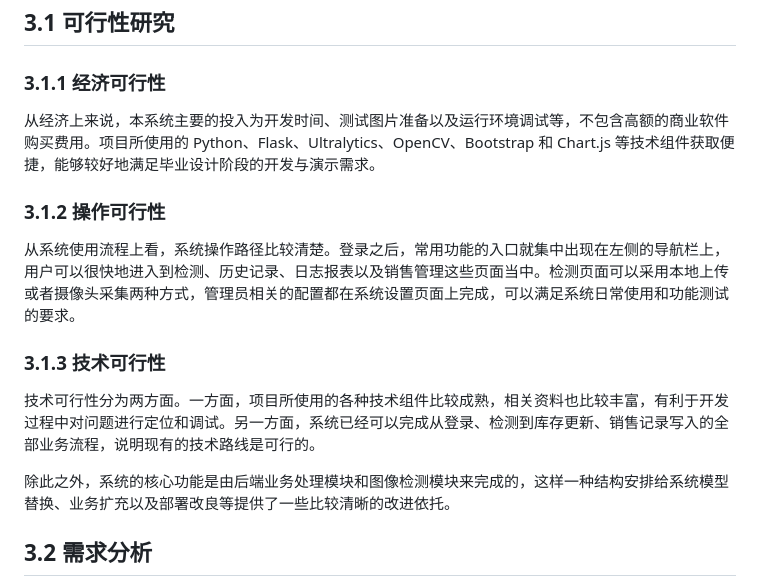
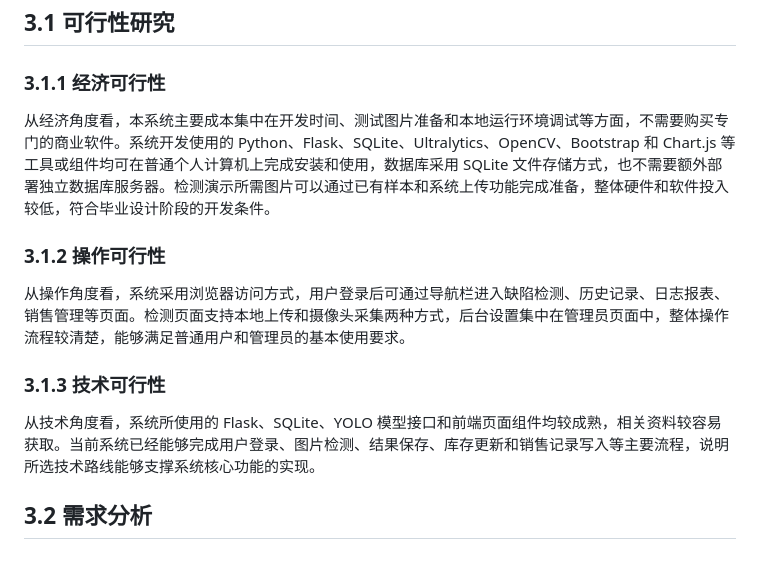
Before and after one commit to zh23jemu/WebDetectionSystem-thesis, a Markdown page: WebDetectionSystem/基于Python的木质板材缺陷检测系统的设计与实现.md, the part around the change. Drawn GitHub-style; blank space fills up the shorter version.

Commit message:
docs: 更新可行性分析章节内容
简化经济、操作和技术可行性分析的描述，使其更加精炼准确

```diff
--- a/WebDetectionSystem/基于Python的木质板材缺陷检测系统的设计与实现.md
+++ b/WebDetectionSystem/基于Python的木质板材缺陷检测系统的设计与实现.md
@@ -230,17 +230,15 @@ SQLite 是一种轻量级关系型数据库，具有部署简单、无需单独
 
 ### 3.1.1 经济可行性
 
-从经济上来说，本系统主要的投入为开发时间、测试图片准备以及运行环境调试等，不包含高额的商业软件购买费用。项目所使用的 Python、Flask、Ultralytics、OpenCV、Bootstrap 和 Chart.js 等技术组件获取便捷，能够较好地满足毕业设计阶段的开发与演示需求。
+从经济角度看，本系统主要成本集中在开发时间、测试图片准备和本地运行环境调试等方面，不需要购买专门的商业软件。系统开发使用的 Python、Flask、SQLite、Ultralytics、OpenCV、Bootstrap 和 Chart.js 等工具或组件均可在普通个人计算机上完成安装和使用，数据库采用 SQLite 文件存储方式，也不需要额外部署独立数据库服务器。检测演示所需图片可以通过已有样本和系统上传功能完成准备，整体硬件和软件投入较低，符合毕业设计阶段的开发条件。
 
 ### 3.1.2 操作可行性
 
-从系统使用流程上看，系统操作路径比较清楚。登录之后，常用功能的入口就集中出现在左侧的导航栏上，用户可以很快地进入到检测、历史记录、日志报表以及销售管理这些页面当中。检测页面可以采用本地上传或者摄像头采集两种方式，管理员相关的配置都在系统设置页面上完成，可以满足系统日常使用和功能测试的要求。
+从操作角度看，系统采用浏览器访问方式，用户登录后可通过导航栏进入缺陷检测、历史记录、日志报表、销售管理等页面。检测页面支持本地上传和摄像头采集两种方式，后台设置集中在管理员页面中，整体操作流程较清楚，能够满足普通用户和管理员的基本使用要求。
 
 ### 3.1.3 技术可行性
 
-技术可行性分为两方面。一方面，项目所使用的各种技术组件比较成熟，相关资料也比较丰富，有利于开发过程中对问题进行定位和调试。另一方面，系统已经可以完成从登录、检测到库存更新、销售记录写入的全部业务流程，说明现有的技术路线是可行的。
-
-除此之外，系统的核心功能是由后端业务处理模块和图像检测模块来完成的，这样一种结构安排给系统模型替换、业务扩充以及部署改良等提供了一些比较清晰的改进依托。
+从技术角度看，系统所使用的 Flask、SQLite、YOLO 模型接口和前端页面组件均较成熟，相关资料较容易获取。当前系统已经能够完成用户登录、图片检测、结果保存、库存更新和销售记录写入等主要流程，说明所选技术路线能够支撑系统核心功能的实现。
 
 ## 3.2 需求分析
 
```
